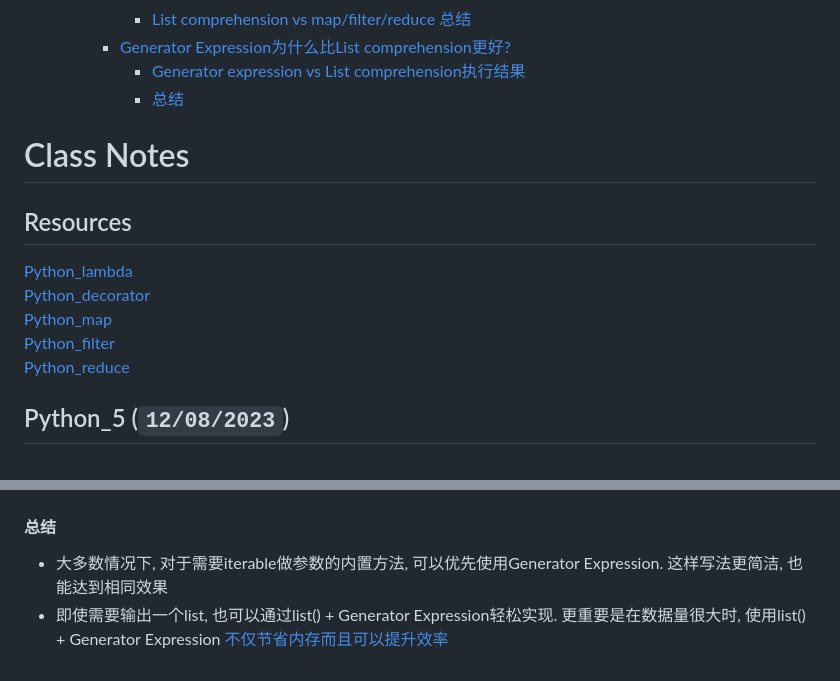
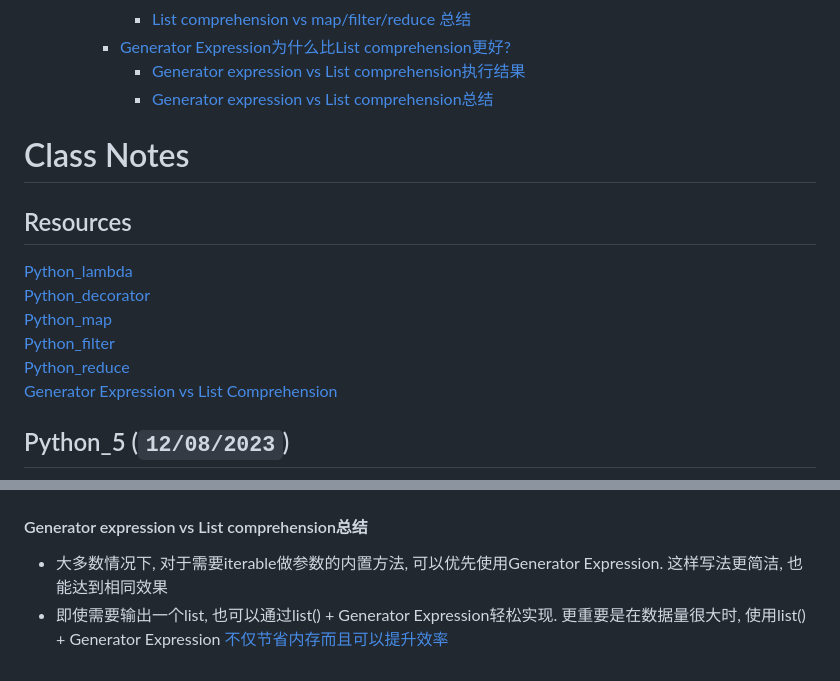
Before and after one commit to ESJiang/JR-notes, a Markdown page: Python/Python_5.md, 2 parts joined by grey strips. GitHub-like rendering.

Commit message:
final Python_5.md

```diff
--- a/Python/Python_5.md
+++ b/Python/Python_5.md
@@ -23,7 +23,7 @@
       - [List comprehension vs map/filter/reduce 总结](#list-comprehension-vs-mapfilterreduce-总结)
     - [Generator Expression为什么比List comprehension更好?](#generator-expression为什么比list-comprehension更好)
       - [Generator expression vs List comprehension执行结果](#generator-expression-vs-list-comprehension执行结果)
-      - [总结](#总结)
+      - [Generator expression vs List comprehension总结](#generator-expression-vs-list-comprehension总结)
 
 # Class Notes
 
@@ -33,6 +33,7 @@
 [Python_map](https://www.w3schools.com/python/ref_func_map.asp)<br>
 [Python_filter](https://www.freecodecamp.org/chinese/news/python-filter-function)<br>
 [Python_reduce](https://www.runoob.com/python/python-func-reduce.html)<br>
+[Generator Expression vs List Comprehension](./Generator%20Expression%20vs%20List%20Comprehension.py)
 
 ## Python_5 (`12/08/2023`)
 
@@ -326,6 +327,6 @@ print(sum(x for x in range(3)))
 
 <p align='center'><img src='../image/generator+list() vs list comprehension.png' width='80%' height='50%' /></p>
 
-#### 总结
+#### Generator expression vs List comprehension总结
 - 大多数情况下, 对于需要iterable做参数的内置方法, 可以优先使用Generator Expression. 这样写法更简洁, 也能达到相同效果
 - 即使需要输出一个list, 也可以通过list() + Generator Expression轻松实现. 更重要是在数据量很大时, 使用list() + Generator Expression [不仅节省内存而且可以提升效率](#generator-expression-vs-list-comprehension执行结果)
```
